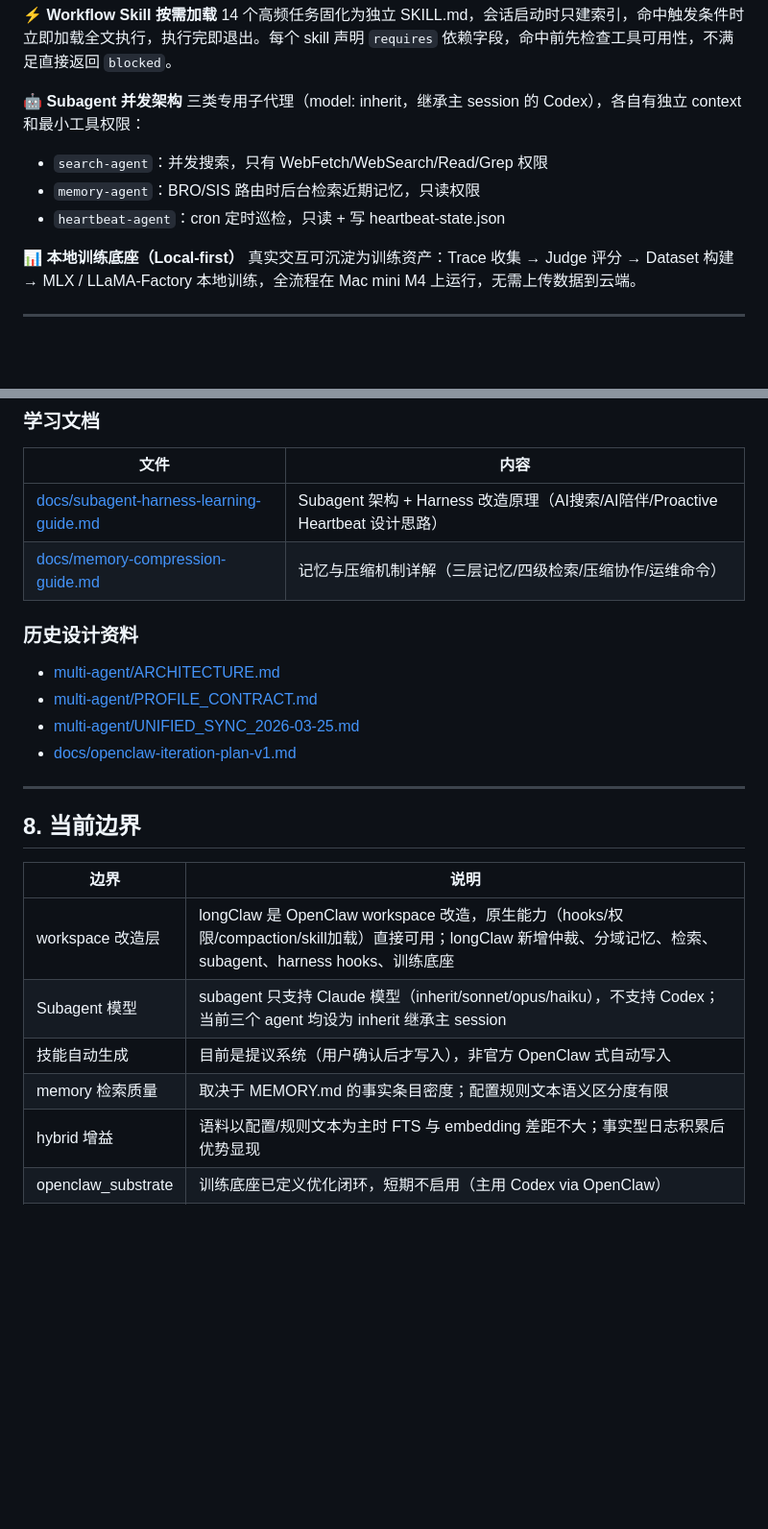
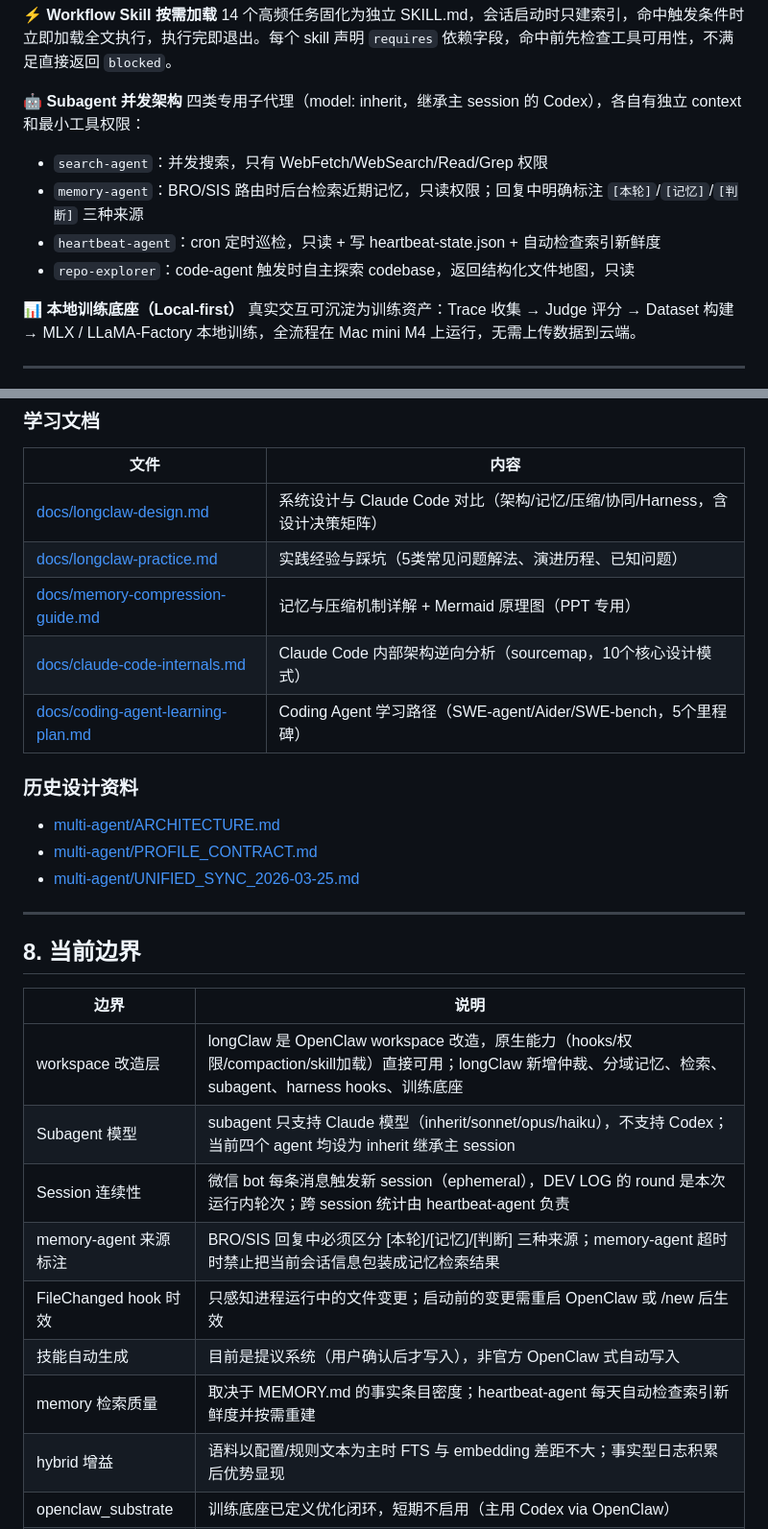
Before and after one commit to jinglong92/longClaw, a Markdown page: README.md, 2 parts joined by grey strips. Shown at 96% size. GitHub-like rendering; blank space fills up the shorter version.

Commit message:
docs: 同步中英文 README — subagent/docs/边界全面更新
中文 README：
- Subagent 从三类升为四类，补 repo-explorer
- settings.json 补 UserPromptSubmit（/new 重启）
- Harness 配置表补 repo-explorer agent
- 学习文档索引重建：旧文件已删，新增 longclaw-design/longclaw-practice
- 历史设计资料删除已不存在的 openclaw-iteration-plan-v1.md
- 当前边界新增：ephemeral session / memory-agent 来源标注 / FileChanged 时效

英文 README：同步以上主要更新

Co-Authored-By: Claude Opus 4.6 (1M context) <noreply@anthropic.com>

```diff
--- a/README.md
+++ b/README.md
@@ -55,10 +55,11 @@
 14 个高频任务固化为独立 SKILL.md，会话启动时只建索引，命中触发条件时立即加载全文执行，执行完即退出。每个 skill 声明 `requires` 依赖字段，命中前先检查工具可用性，不满足直接返回 `blocked`。
 
 **🤖 Subagent 并发架构**
-三类专用子代理（model: inherit，继承主 session 的 Codex），各自有独立 context 和最小工具权限：
+四类专用子代理（model: inherit，继承主 session 的 Codex），各自有独立 context 和最小工具权限：
 - `search-agent`：并发搜索，只有 WebFetch/WebSearch/Read/Grep 权限
-- `memory-agent`：BRO/SIS 路由时后台检索近期记忆，只读权限
-- `heartbeat-agent`：cron 定时巡检，只读 + 写 heartbeat-state.json
+- `memory-agent`：BRO/SIS 路由时后台检索近期记忆，只读权限；回复中明确标注 `[本轮]`/`[记忆]`/`[判断]` 三种来源
+- `heartbeat-agent`：cron 定时巡检，只读 + 写 heartbeat-state.json + 自动检查索引新鲜度
+- `repo-explorer`：code-agent 触发时自主探索 codebase，返回结构化文件地图，只读
 
 **📊 本地训练底座（Local-first）**
 真实交互可沉淀为训练资产：Trace 收集 → Judge 评分 → Dataset 构建 → MLX / LLaMA-Factory 本地训练，全流程在 Mac mini M4 上运行，无需上传数据到云端。
@@ -567,15 +569,17 @@ python3 tools/memory_search.py --query "上次面试进展" --domain JOB --hybri
 
 | 文件 | 内容 |
 |------|------|
-| [docs/subagent-harness-learning-guide.md](docs/subagent-harness-learning-guide.md) | Subagent 架构 + Harness 改造原理（AI搜索/AI陪伴/Proactive Heartbeat 设计思路）|
-| [docs/memory-compression-guide.md](docs/memory-compression-guide.md) | 记忆与压缩机制详解（三层记忆/四级检索/压缩协作/运维命令）|
+| [docs/longclaw-design.md](docs/longclaw-design.md) | 系统设计与 Claude Code 对比（架构/记忆/压缩/协同/Harness，含设计决策矩阵）|
+| [docs/longclaw-practice.md](docs/longclaw-practice.md) | 实践经验与踩坑（5类常见问题解法、演进历程、已知问题）|
+| [docs/memory-compression-guide.md](docs/memory-compression-guide.md) | 记忆与压缩机制详解 + Mermaid 原理图（PPT 专用）|
+| [docs/claude-code-internals.md](docs/claude-code-internals.md) | Claude Code 内部架构逆向分析（sourcemap，10个核心设计模式）|
+| [docs/coding-agent-learning-plan.md](docs/coding-agent-learning-plan.md) | Coding Agent 学习路径（SWE-agent/Aider/SWE-bench，5个里程碑）|
 
 ### 历史设计资料
 
 - [multi-agent/ARCHITECTURE.md](multi-agent/ARCHITECTURE.md)
 - [multi-agent/PROFILE_CONTRACT.md](multi-agent/PROFILE_CONTRACT.md)
 - [multi-agent/UNIFIED_SYNC_2026-03-25.md](multi-agent/UNIFIED_SYNC_2026-03-25.md)
-- [docs/openclaw-iteration-plan-v1.md](docs/openclaw-iteration-plan-v1.md)
 
 ---
 
@@ -584,9 +588,12 @@ python3 tools/memory_search.py --query "上次面试进展" --domain JOB --hybri
 | 边界 | 说明 |
 |------|------|
 | workspace 改造层 | longClaw 是 OpenClaw workspace 改造，原生能力（hooks/权限/compaction/skill加载）直接可用；longClaw 新增仲裁、分域记忆、检索、subagent、harness hooks、训练底座 |
-| Subagent 模型 | subagent 只支持 Claude 模型（inherit/sonnet/opus/haiku），不支持 Codex；当前三个 agent 均设为 inherit 继承主 session |
+| Subagent 模型 | subagent 只支持 Claude 模型（inherit/sonnet/opus/haiku），不支持 Codex；当前四个 agent 均设为 inherit 继承主 session |
+| Session 连续性 | 微信 bot 每条消息触发新 session（ephemeral），DEV LOG 的 round 是本次运行内轮次；跨 session 统计由 heartbeat-agent 负责 |
+| memory-agent 来源标注 | BRO/SIS 回复中必须区分 [本轮]/[记忆]/[判断] 三种来源；memory-agent 超时时禁止把当前会话信息包装成记忆检索结果 |
+| FileChanged hook 时效 | 只感知进程运行中的文件变更；启动前的变更需重启 OpenClaw 或 /new 后生效 |
 | 技能自动生成 | 目前是提议系统（用户确认后才写入），非官方 OpenClaw 式自动写入 |
-| memory 检索质量 | 取决于 MEMORY.md 的事实条目密度；配置规则文本语义区分度有限 |
+| memory 检索质量 | 取决于 MEMORY.md 的事实条目密度；heartbeat-agent 每天自动检查索引新鲜度并按需重建 |
 | hybrid 增益 | 语料以配置/规则文本为主时 FTS 与 embedding 差距不大；事实型日志积累后优势显现 |
 | openclaw_substrate | 训练底座已定义优化闭环，短期不启用（主用 Codex via OpenClaw） |
 | 并发上限 | 专职并行 ≤2；subagent 并发 ≤3（deep-research 上限）|
```
Also changed, not shown: other parts of README.md (+3 -2 lines), README.en.md (+5 -4 lines).
